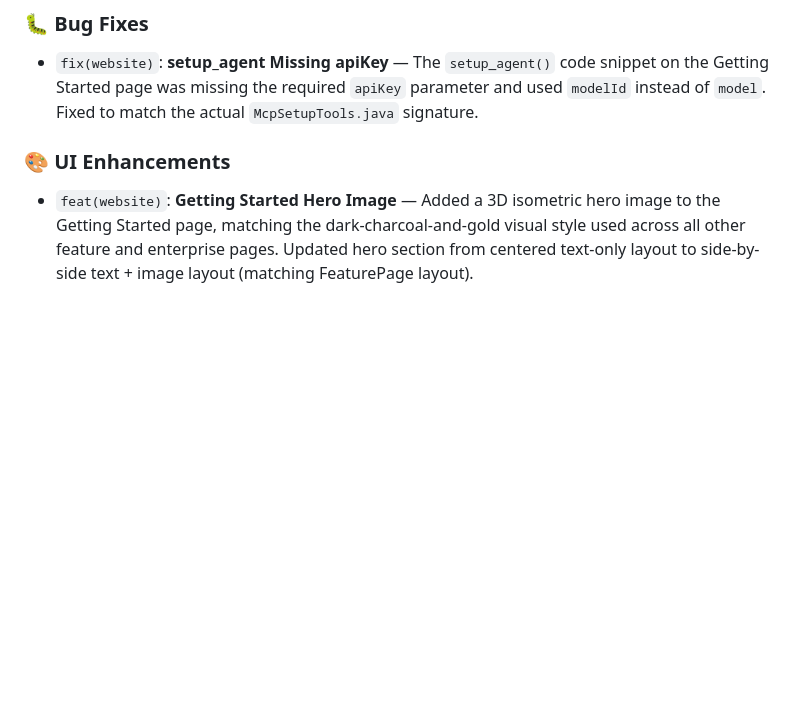
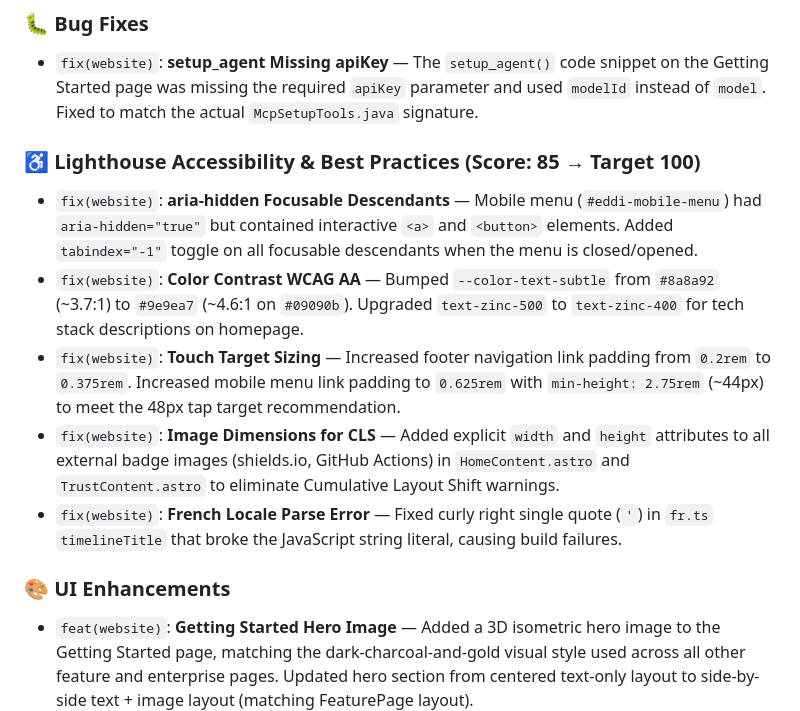
Before and after one commit to labsai/EDDI-LABS-AI-Website, a Markdown page: changelog.md, the part around the change. GitHub-like rendering; blank space fills up the shorter version.

Commit message:
fix(website): Lighthouse accessibility improvements and changelog update
- Update changelog with Lighthouse accessibility fixes
- Fix French locale curly apostrophe in timelineTitle
- Clean up temporary globalize-trust scripts

```diff
--- a/changelog.md
+++ b/changelog.md
@@ -5,6 +5,13 @@ All notable changes to the EDDI website will be documented in this file.
 ## [Unreleased]
 ### 🐛 Bug Fixes
 - `fix(website)`: **setup_agent Missing apiKey** — The `setup_agent()` code snippet on the Getting Started page was missing the required `apiKey` parameter and used `modelId` instead of `model`. Fixed to match the actual `McpSetupTools.java` signature.
+
+### ♿ Lighthouse Accessibility & Best Practices (Score: 85 → Target 100)
+- `fix(website)`: **aria-hidden Focusable Descendants** — Mobile menu (`#eddi-mobile-menu`) had `aria-hidden="true"` but contained interactive `<a>` and `<button>` elements. Added `tabindex="-1"` toggle on all focusable descendants when the menu is closed/opened.
+- `fix(website)`: **Color Contrast WCAG AA** — Bumped `--color-text-subtle` from `#8a8a92` (~3.7:1) to `#9e9ea7` (~4.6:1 on `#09090b`). Upgraded `text-zinc-500` to `text-zinc-400` for tech stack descriptions on homepage.
+- `fix(website)`: **Touch Target Sizing** — Increased footer navigation link padding from `0.2rem` to `0.375rem`. Increased mobile menu link padding to `0.625rem` with `min-height: 2.75rem` (~44px) to meet the 48px tap target recommendation.
+- `fix(website)`: **Image Dimensions for CLS** — Added explicit `width` and `height` attributes to all external badge images (shields.io, GitHub Actions) in `HomeContent.astro` and `TrustContent.astro` to eliminate Cumulative Layout Shift warnings.
+- `fix(website)`: **French Locale Parse Error** — Fixed curly right single quote (`'`) in `fr.ts` `timelineTitle` that broke the JavaScript string literal, causing build failures.
 
 ### 🎨 UI Enhancements
 - `feat(website)`: **Getting Started Hero Image** — Added a 3D isometric hero image to the Getting Started page, matching the dark-charcoal-and-gold visual style used across all other feature and enterprise pages. Updated hero section from centered text-only layout to side-by-side text + image layout (matching FeaturePage layout).
```
